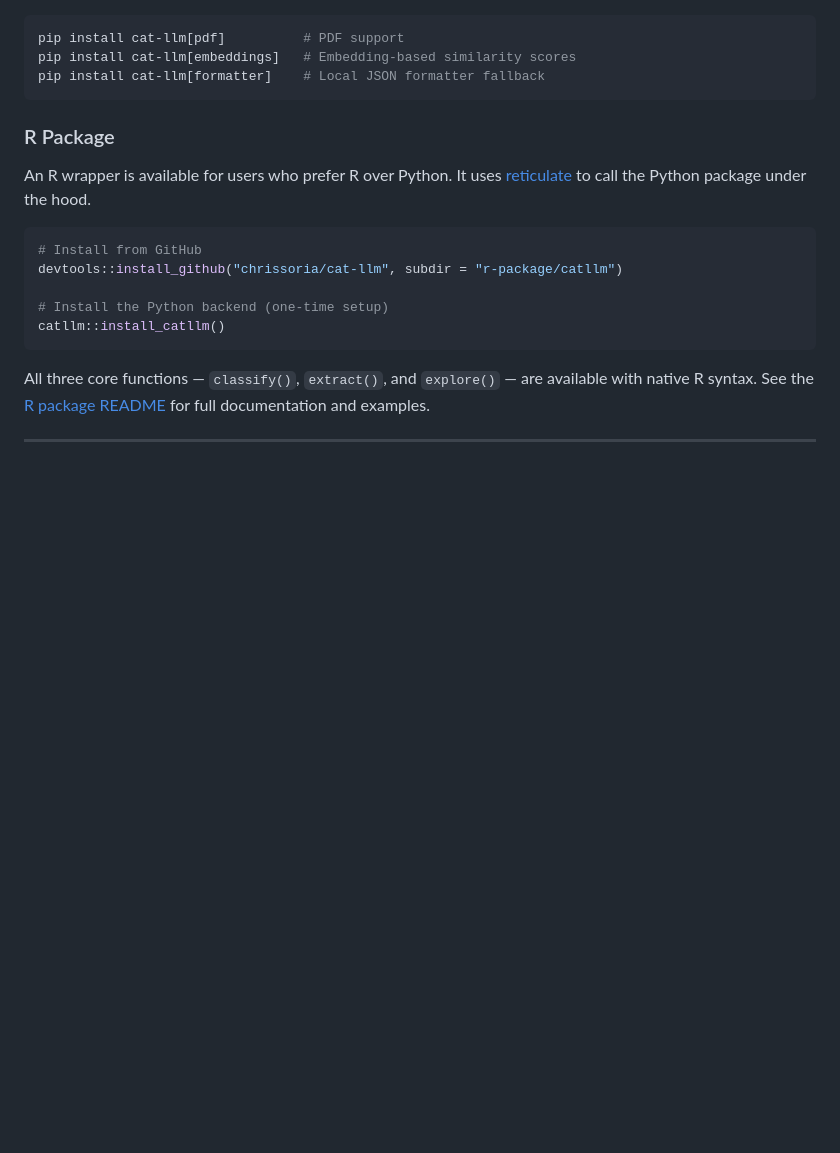
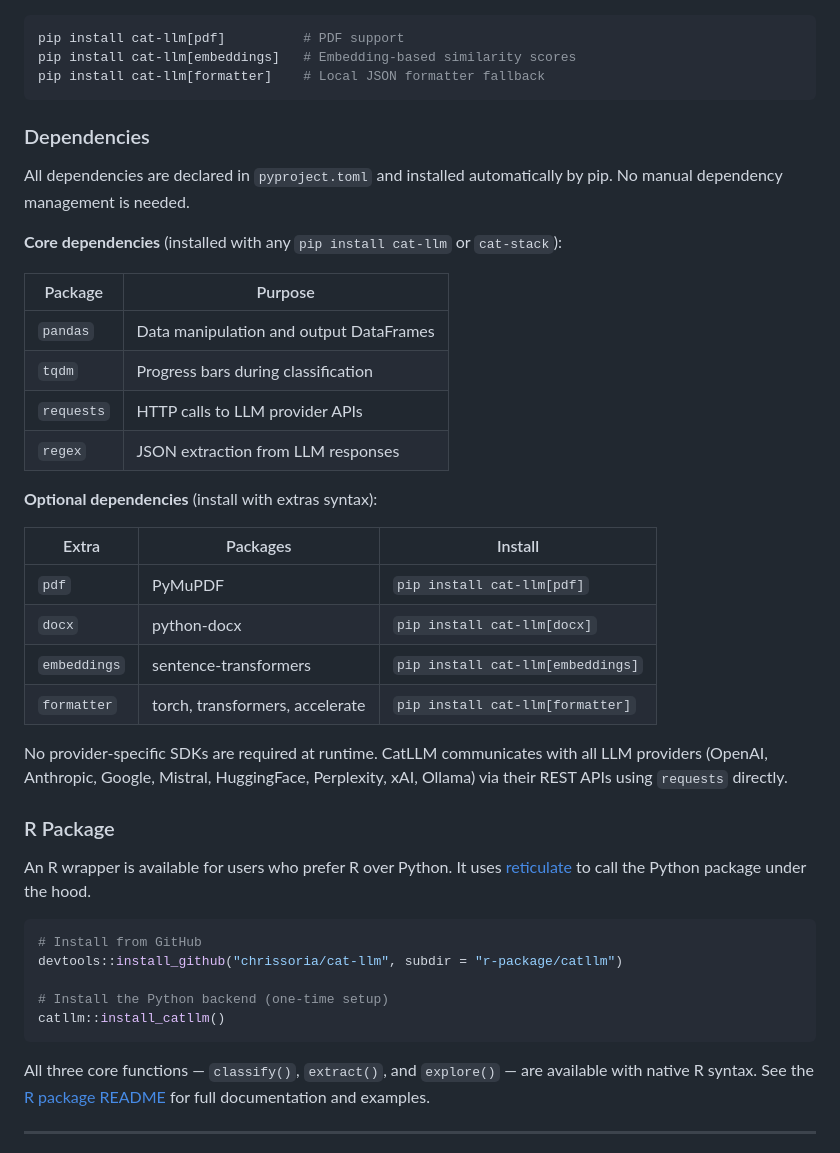
Before and after one commit to chrissoria/cat-llm, a Markdown page: README.md, the part around the change. Rendered like a GitHub page; blank space fills up the shorter version.

Commit message:
Add Dependencies section to README
Lists core and optional dependencies with purposes and install commands.
Addresses reviewer question about clearly-stated dependency management.

Co-Authored-By: Claude Sonnet 4.6 <noreply@anthropic.com>

````diff
--- a/README.md
+++ b/README.md
@@ -107,6 +107,30 @@ pip install cat-llm[pdf]          # PDF support
 pip install cat-llm[embeddings]   # Embedding-based similarity scores
 pip install cat-llm[formatter]    # Local JSON formatter fallback
 ```
+
+### Dependencies
+
+All dependencies are declared in `pyproject.toml` and installed automatically by pip. No manual dependency management is needed.
+
+**Core dependencies** (installed with any `pip install cat-llm` or `cat-stack`):
+
+| Package | Purpose |
+|---------|---------|
+| `pandas` | Data manipulation and output DataFrames |
+| `tqdm` | Progress bars during classification |
+| `requests` | HTTP calls to LLM provider APIs |
+| `regex` | JSON extraction from LLM responses |
+
+**Optional dependencies** (install with extras syntax):
+
+| Extra | Packages | Install |
+|-------|----------|---------|
+| `pdf` | PyMuPDF | `pip install cat-llm[pdf]` |
+| `docx` | python-docx | `pip install cat-llm[docx]` |
+| `embeddings` | sentence-transformers | `pip install cat-llm[embeddings]` |
+| `formatter` | torch, transformers, accelerate | `pip install cat-llm[formatter]` |
+
+No provider-specific SDKs are required at runtime. CatLLM communicates with all LLM providers (OpenAI, Anthropic, Google, Mistral, HuggingFace, Perplexity, xAI, Ollama) via their REST APIs using `requests` directly.
 
 ### R Package
 
````
